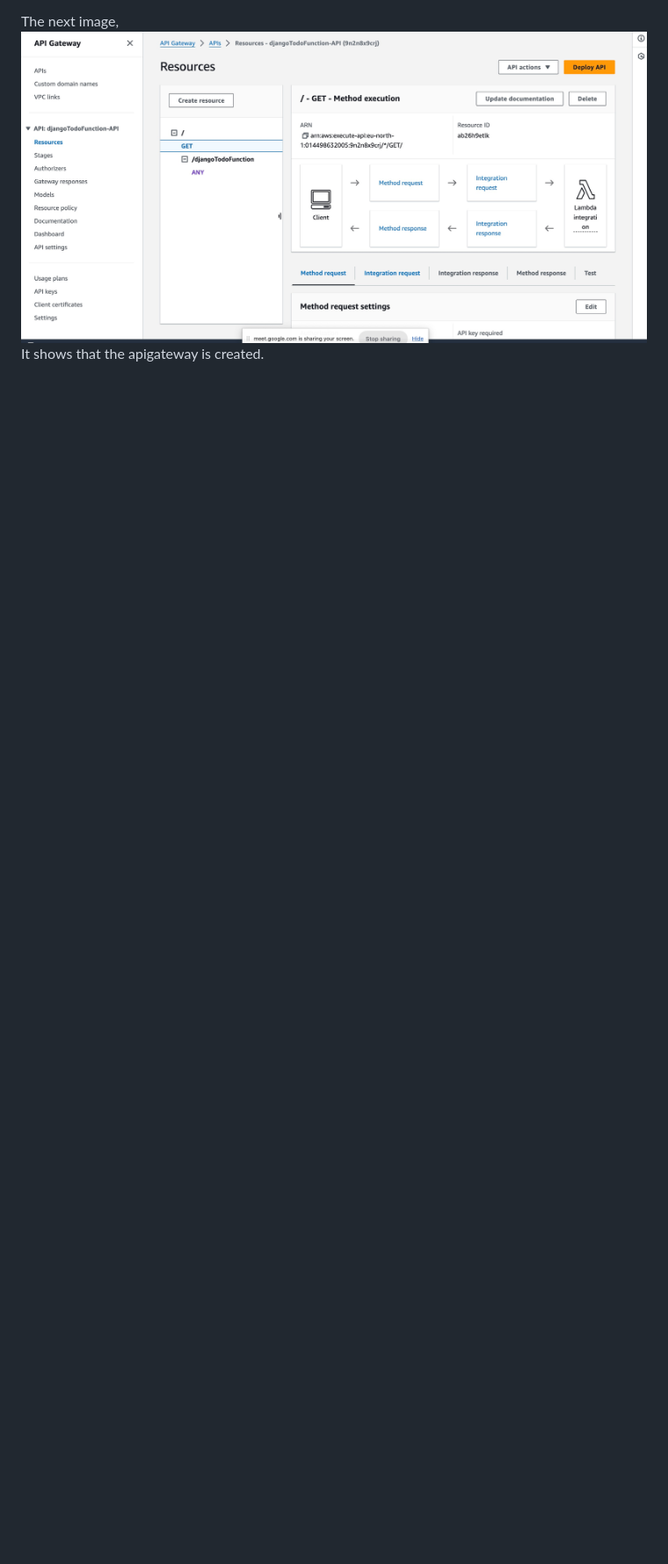
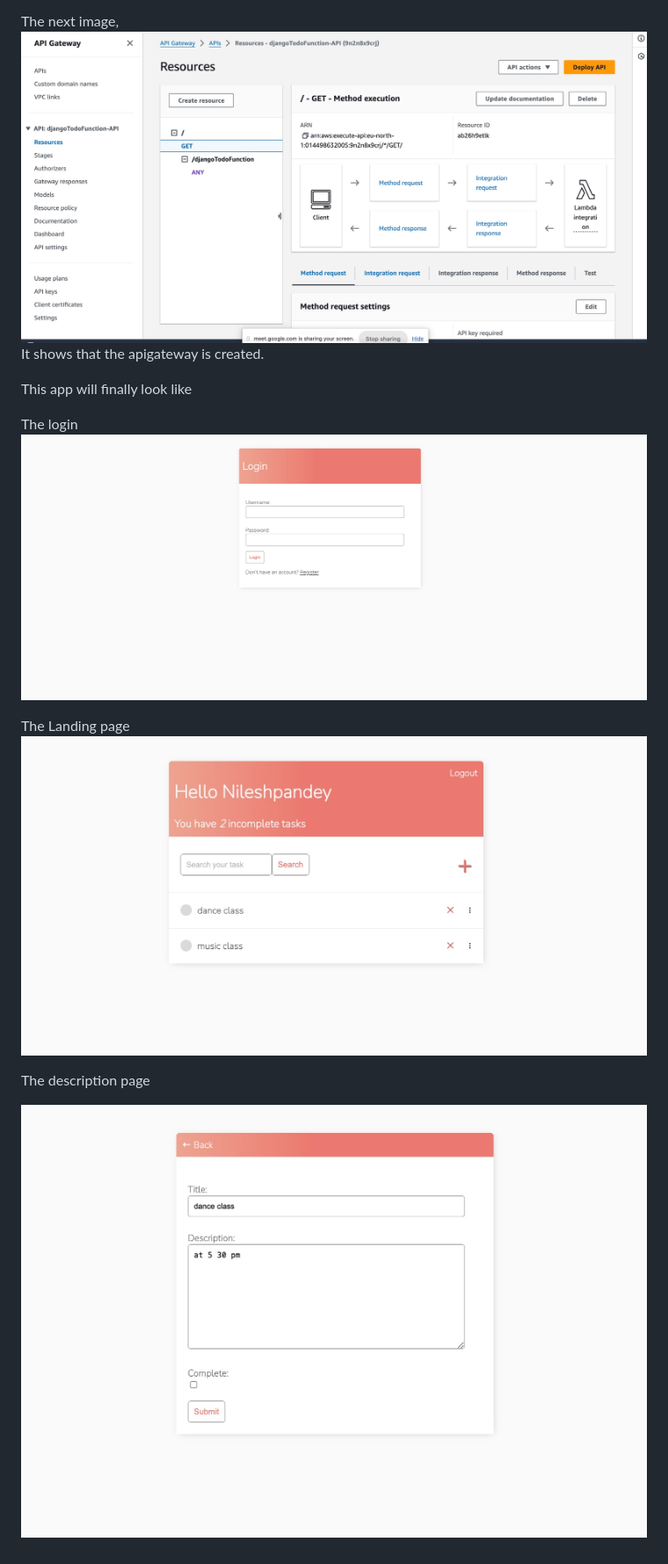
Before and after one commit to Nilesh-pandey12/djangoToDo, a Markdown page: README.md, the part around the change. Shown: that part at 88% size. Drawn GitHub-style; pictures changed too: images/description.jpg (added), images/landing.jpg (added), images/login.jpg (added); blank space fills up the shorter version.

Commit message:
thrid commit

```diff
--- a/README.md
+++ b/README.md
@@ -24,3 +24,16 @@ The djangoTodo function has been created and the trigger for that is also create
 The next image,
 ![ApiGateway](images/ApiGateway.jpg)
 It shows that the apigateway is created.
+
+
+This app will finally look like
+
+The login
+![login page](images/login.jpg)
+
+The Landing page
+![landing page](images/landing.jpg)
+
+The description page
+
+![Description](images/description.jpg)
```
Also changed, not shown: 2 other files.
